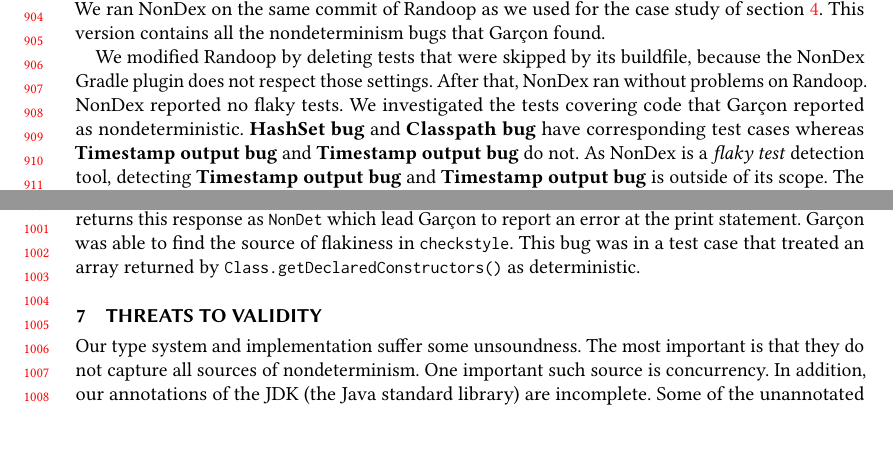
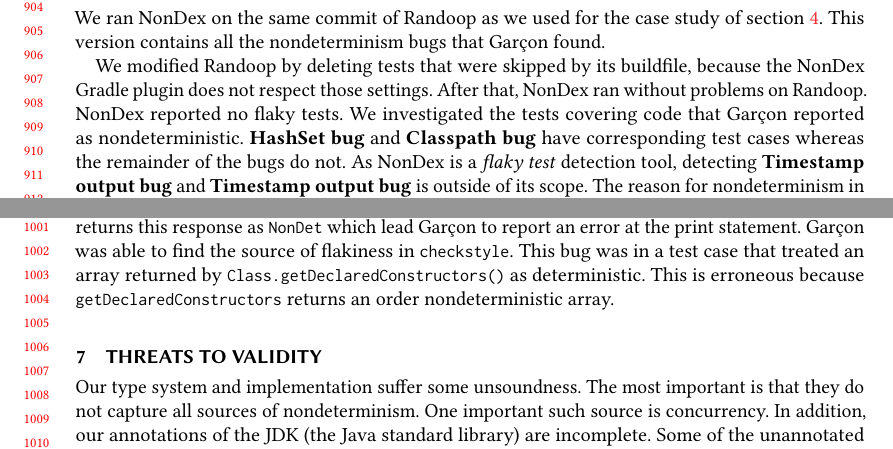
Before and after one commit to smillst/determinismPaper, a LaTeX paper (paper.tex, which reads experiments.tex): two parts of pages 19 and 21 of 25, joined at a grey line, cut so that both start at the same text, the shorter picture padded with empty space. Compiled offline with pdfLaTeX.

Commit message:
expts edit

```diff
--- a/experiments.tex
+++ b/experiments.tex
@@ -21,8 +21,7 @@
 %  Please use cross-references or macros.  Also, this needs to be expanded
 %  to account for the additional bugs.}
 We investigated the tests covering code that \theDeterminismChecker reported as nondeterministic.
-\bugHashSet and \bugClasspath have corresponding test cases whereas \bugTimestampOutput and
-\bugTimestampOutput do not.
+\bugHashSet and \bugClasspath have corresponding test cases whereas the remainder of the bugs do not.
 As NonDex is a \textit{flaky test} detection tool, detecting \bugTimestampOutput and \bugTimestampOutput
 is outside of its scope.
 The reason for nondeterminism in \bugClasspath was a call to the \<System.getProperty()> method which
@@ -192,4 +191,4 @@
 returns this response as \<NonDet> which lead \TheDeterminismChecker to report an error at the print statement.
 \TheDeterminismChecker was able to find the source of flakiness in \<checkstyle>. This bug was in a test
 case that treated an array returned by \<Class.getDeclaredConstructors()>
-as deterministic.
+as deterministic. This is erroneous because \<getDeclaredConstructors> returns an order nondeterministic array.
```
Also changed, not shown: experiments.tex (2 more changed lines).
